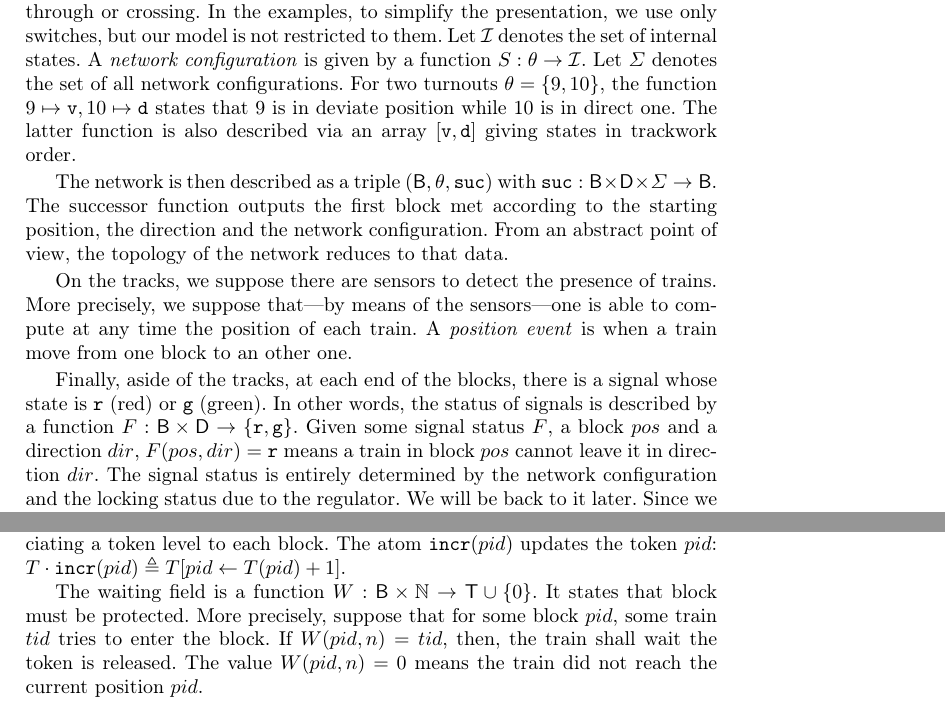
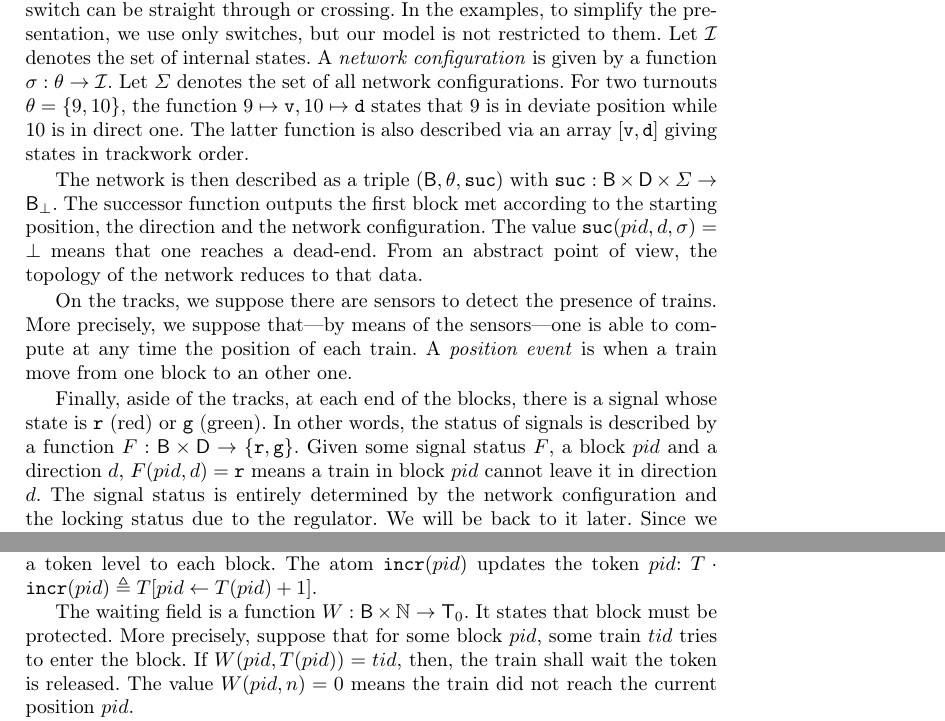
Before and after one commit to LucasVillaume/stage-train, a LaTeX thesis (paper/main.tex): two parts of pages 4 and 5 of 10 before the commit and two parts of pages 4 and 5 of 11 after it, joined at a grey line, cut so that both start at the same text. Compiled offline with pdfLaTeX; a LaTeX package or settings file that is missing is left out.

Commit message:
minor corrections

```diff
--- a/paper/main.tex
+++ b/paper/main.tex
@@ -145,13 +153,13 @@ For our last research problem, we show that TLA+ may be used to refine a regulat
 
 The general principle of our model is to have N agents corresponding to the N trains and one agent corresponding to the Regulator. But first, we have to describe the infrastructure, that is  the playing field.
 
-We suppose that the train network can be described as follows. First, we consider given a set of blocks: $\blocks = \{ 1, 2, \ldots, n\}$. Blocks are oriented: there is a $\forward$ end and a $\backward$ one. Let $\directions = \{\forward, \backward\}$ be the two directions.  Next, we suppose given a set $\turnouts = \{ n+1, \ldots, m\}$, the identifiers  of trackworks (switches, crossings, double slip switches, and so on). Trackworks are characterized by an internal state: switches can be in direct or deviate position (next denoted '\direct' and '\deviate'),  a crossing has only one internal position, a double slip switch can be straight through or crossing. In the examples, to simplify the presentation, we use only switches, but our model is not restricted to them.  Let $\internalState$ denotes the set of internal states. A \emph{network configuration} is given by a function $S: \turnouts \to \internalState$. Let $\Sigma$ denotes the set of all network configurations. For two turnouts $\theta = \{9, 10\}$, the function $9 \mapsto \deviate, 10 \mapsto \direct$ states that $9$ is in deviate position while 10 is in direct one. The latter function is also described via an array  $[\deviate, \direct]$ giving states in trackwork order.
+We suppose that the train network can be described as follows. First, we consider given a set of blocks: $\blocks = \{ 1, 2, \ldots, n\}$. Blocks are oriented: there is a $\forward$ (forward) end and a $\backward$ (backward) one. Let $\directions = \{\forward, \backward\}$ be the two directions.  Next, we suppose given a set $\turnouts = \{ n+1, \ldots, m\}$, the identifiers  of trackworks (switches, crossings, double slip switches, and so on). Trackworks are characterized by an internal state: switches can be in direct or deviate position (next denoted '\direct' and '\deviate'),  a crossing has only one internal position, a double slip switch can be straight through or crossing. In the examples, to simplify the presentation, we use only switches, but our model is not restricted to them.  Let $\internalState$ denotes the set of internal states. A \emph{network configuration} is given by a function $\sigma: \turnouts \to \internalState$. Let $\Sigma$ denotes the set of all network configurations. For two turnouts $\theta = \{9, 10\}$, the function $9 \mapsto \deviate, 10 \mapsto \direct$ states that $9$ is in deviate position while 10 is in direct one. The latter function is also described via an array  $[\deviate, \direct]$ giving states in trackwork order.
 
-The network is then described as a triple $(\blocks, \turnouts, \sucblock)$ with $\sucblock: \blocks \times \directions \times \Sigma \to \blocks$. The successor function outputs the first block met according to the starting position, the direction and the network configuration.  From an abstract point of view, the topology of the network reduces to that data.
+The network is then described as a triple $(\blocks, \turnouts, \sucblock)$ with $\sucblock: \blocks \times \directions \times \Sigma \to \blocks_\bot$. The successor function outputs the first block met according to the starting position, the direction and the network configuration.  The value $\sucblock(pid, d, \sigma) = \bot$ means that one reaches a dead-end. From an abstract point of view, the topology of the network reduces to that data.
 
 On the tracks, we suppose there are sensors to detect the presence of trains. More precisely, we suppose that---by means of the sensors---one is able to compute at any time the position of each train. A \emph{position event} is when a train move from one block to an other one.
 
-Finally, aside of the tracks, at each end of the blocks, there is a signal whose state is \sigred (red) or \siggreen (green). In other words, the status of signals is described by a function $F: \blocks \times \directions \to \{ \sigred, \siggreen\}$. Given some signal status $F$, a block $pos$ and a direction $dir$, $F(pos,dir) = \sigred$ means a train in block $pos$ cannot leave it in direction $dir$. The signal status is entirely determined by the network configuration and the locking status due to the regulator. We will be back to it later.  Since we do not model train speed, we do not distinguish signals with speed limits from full-speed ones.
+Finally, aside of the tracks, at each end of the blocks, there is a signal whose state is \sigred (red) or \siggreen (green). In other words, the status of signals is described by a function $F: \blocks \times \directions \to \{ \sigred, \siggreen\}$. Given some signal status $F$, a block $pid$ and a direction $d$, $F(pid,d) = \sigred$ means a train in block $pid$ cannot leave it in direction $d$. The signal status is entirely determined by the network configuration and the locking status due to the regulator. We will be back to it later.  Since we do not model train speed, we do not distinguish signals with speed limits from full-speed ones.
 
 Now, we come to the train model. Each train has an identifier. Without loss of generality, the identifiers form a set  $\trains = \{1, \ldots, k\}$. Each train has a position on the network. The position is the index of the block it stays in or the last block it left. Next, a train has a direction in $\{\forward, \backward, \idle\}$ with $\idle$ meaning idle status.  The direction does not mean the train is running---it can be blocked by some red signal---but that its next move will be in that direction. Finally, a train has orders. Orders are given as a sequence of orders following the grammar:
 $$  seq ::= \su(d,pid) $$
@@ -182,6 +186,6 @@ x' \neq x \in X &\mapsto f(x')
 The token field of the regulator, denoted $T$, is a function  $T: \blocks \to \Nat$ associating a token level to each block.  The atom $\incr(pid)$ updates the token $pid$:  $T \cdot \incr(pid)  \triangleq T[pid \leftarrow T(pid)+1]$.
 
-The waiting field is a function $W: \blocks \times \Nat \to \trains \cup \{0\}$. It states that block must be protected. More precisely, suppose that for some block $pid$, some train $tid$ tries to enter the block. If $W(pid,n) = tid$, then, the train shall wait the token is released. The value $W(pid, n) = 0$ means the train did not reach the current position $pid$.
+The waiting field is a function $W: \blocks \times \Nat \to \trains_0$. It states that block must be protected. More precisely, suppose that for some block $pid$, some train $tid$ tries to enter the block. If $W(pid,T(pid)) = tid$, then, the train shall wait the token is released. The value $W(pid, n) = 0$ means the train did not reach the current position $pid$.
 
 The history field $H: \trains \to \blocks$ gives the last position of each train recorded  by the regulator. \todo{A vérifier.}
 
```
Also changed, not shown: paper/main.tex (18 more changed lines).
